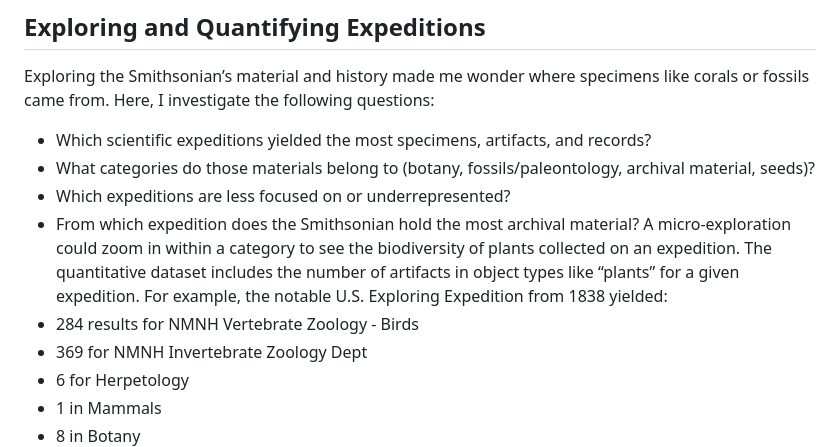
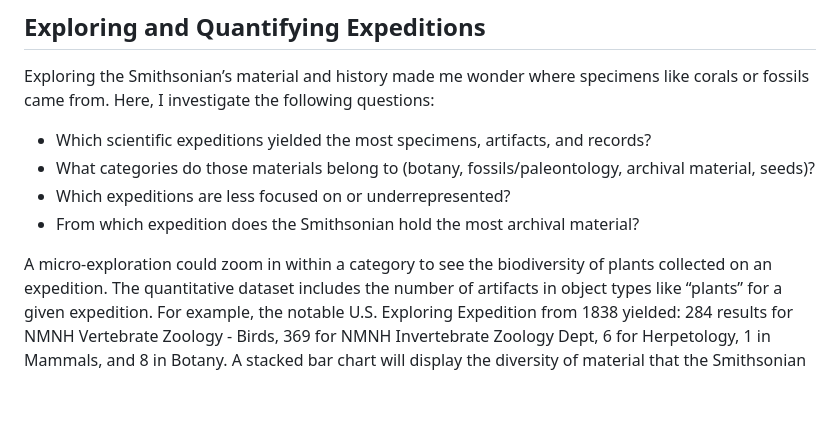
Before and after one commit to animatevosian398/AMatevosian_MS1, a Markdown page: README.md, the part around the change. Rendered like a GitHub page; blank space fills up the shorter version.

Commit message:
Update README.md
formatting edits to markdown text

```diff
--- a/README.md
+++ b/README.md
@@ -35,11 +35,6 @@ Exploring the Smithsonian’s material and history made me wonder where specimen
 - What categories do those materials belong to (botany, fossils/paleontology, archival material, seeds)?
 - Which expeditions are less focused on or underrepresented?
 - From which expedition does the Smithsonian hold the most archival material?
-A micro-exploration could zoom in within a category to see the biodiversity of plants collected on an expedition. The quantitative dataset includes the number of artifacts in object types like “plants” for a given expedition. For example, the notable U.S. Exploring Expedition from 1838 yielded:
-- 284 results for NMNH Vertebrate Zoology - Birds
-- 369 for NMNH Invertebrate Zoology Dept
-- 6 for Herpetology
-- 1 in Mammals
-- 8 in Botany
 
+A micro-exploration could zoom in within a category to see the biodiversity of plants collected on an expedition. The quantitative dataset includes the number of artifacts in object types like “plants” for a given expedition. For example, the notable U.S. Exploring Expedition from 1838 yielded: 284 results for NMNH Vertebrate Zoology - Birds, 369 for NMNH Invertebrate Zoology Dept, 6 for Herpetology, 1 in Mammals, and 8 in Botany.
 A stacked bar chart will display the diversity of material that the Smithsonian collected around each expedition and the contributions these expeditions made. The bar heights will show the number of artifacts in each category, allowing for comparisons among expeditions. An additional view could display the geographical routes and distribution of the expeditions, showing where teams traveled and what they brought back.
```
